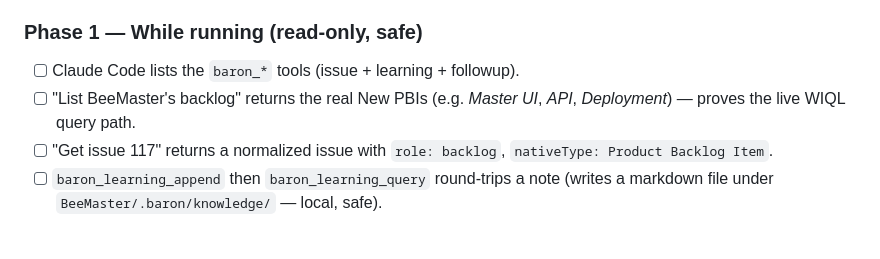
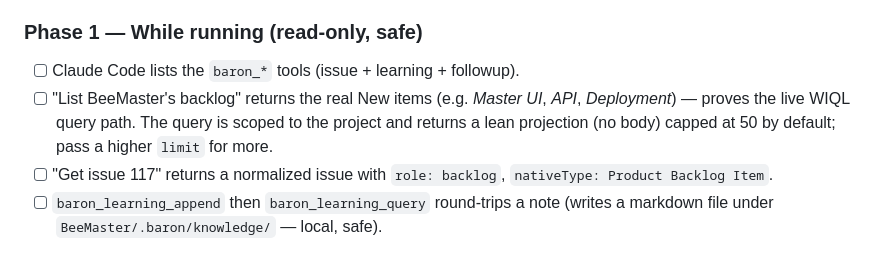
Before and after one commit to loncadev/baron, a Markdown page: docs/trying-with-claude-code.md, the part around the change. Drawn GitHub-style.

Commit message:
docs: note query is project-scoped, lean, and limit-capped

```diff
--- a/docs/trying-with-claude-code.md
+++ b/docs/trying-with-claude-code.md
@@ -62,7 +62,7 @@ With BeeMaster's policy (issues bound, knowledge loop always on), Claude will se
 ### Phase 1 — While running (read-only, safe)
 
 - [ ] Claude Code lists the `baron_*` tools (issue + learning + followup).
-- [ ] "List BeeMaster's backlog" returns the real New PBIs (e.g. *Master UI*, *API*, *Deployment*) — proves the live WIQL query path.
+- [ ] "List BeeMaster's backlog" returns the real New items (e.g. *Master UI*, *API*, *Deployment*) — proves the live WIQL query path. The query is scoped to the project and returns a lean projection (no body) capped at 50 by default; pass a higher `limit` for more.
 - [ ] "Get issue 117" returns a normalized issue with `role: backlog`, `nativeType: Product Backlog Item`.
 - [ ] `baron_learning_append` then `baron_learning_query` round-trips a note (writes a markdown file under `BeeMaster/.baron/knowledge/` — local, safe).
 
```
